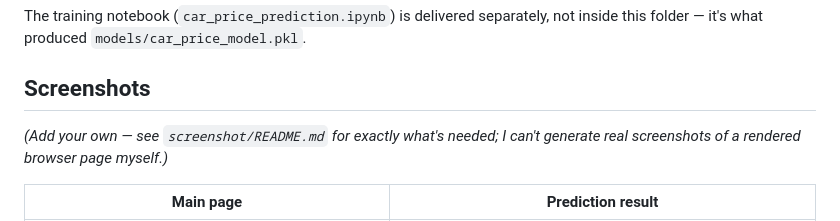
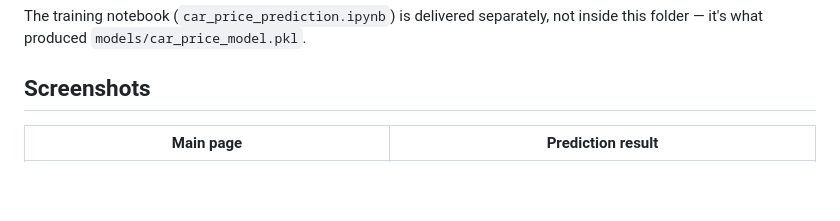
Before and after one commit to rakibul-efty20/ValuGari_CarPrice_predict_api, a Markdown page: README.md, the part around the change. Drawn GitHub-style; blank space fills up the shorter version.

Commit message:
little chagne in the readme.md

```diff
--- a/README.md
+++ b/README.md
@@ -29,8 +29,6 @@ not inside this folder — it's what produced `models/car_price_model.pkl`.
 
 ## Screenshots
 
-*(Add your own — see `screenshot/README.md` for exactly what's needed; I
-can't generate real screenshots of a rendered browser page myself.)*
 
 | Main page | Prediction result |
 |---|---|
```
